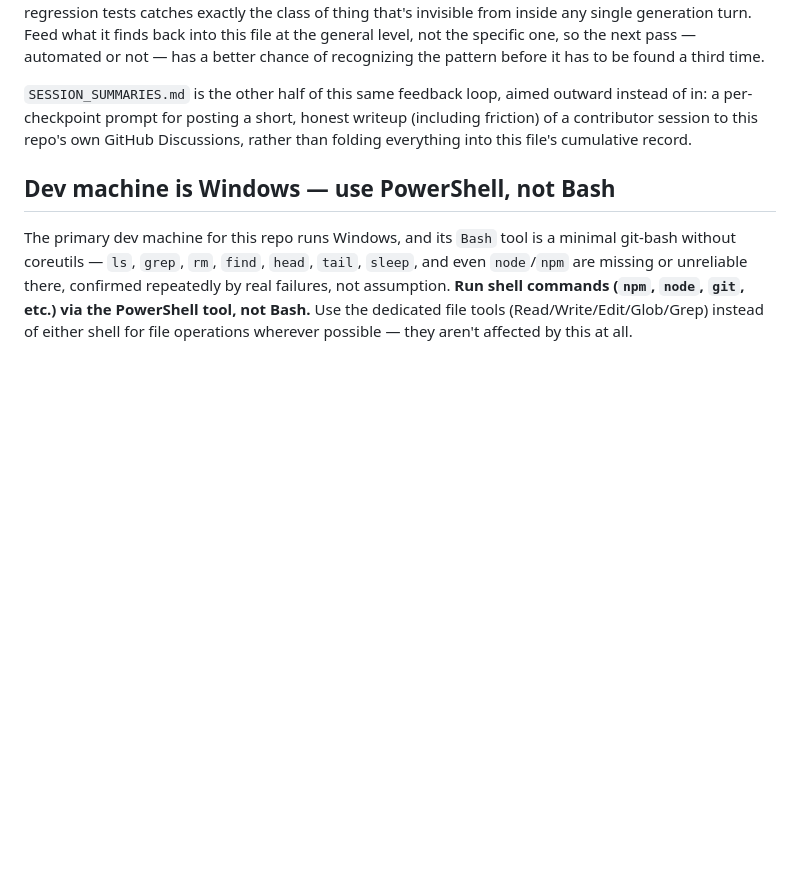
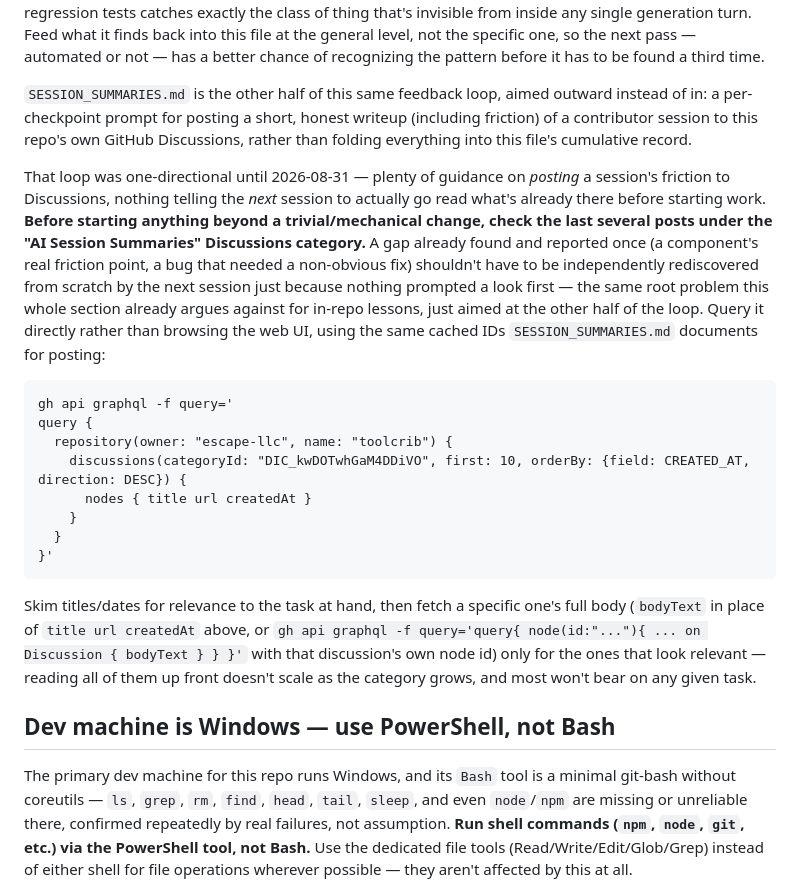
Before and after one commit to escape-llc/toolcrib, a Markdown page: AGENTS.md, the part around the change. Rendered like a GitHub page; blank space fills up the shorter version.

Commit message:
AGENTS.md: close the loop — read past session summaries, not just post them
SESSION_SUMMARIES.md and this file's own "Generalizing lessons" section
were entirely one-directional: rich guidance on posting a session's
friction to Discussions, nothing telling the next session to actually go
read what's already there first. Added an explicit step (with a working
gh api graphql query against the "AI Session Summaries" category) to
check recent posts before starting non-trivial work — the same
root problem this section already names for in-repo lessons, just aimed
at the other half of the loop.

Co-Authored-By: Claude Sonnet 5 <noreply@anthropic.com>

````diff
--- a/AGENTS.md
+++ b/AGENTS.md
@@ -18,6 +18,20 @@ This is also the concrete reason external review sessions like the one this file
 
 `SESSION_SUMMARIES.md` is the other half of this same feedback loop, aimed outward instead of in: a per-checkpoint prompt for posting a short, honest writeup (including friction) of a contributor session to this repo's own GitHub Discussions, rather than folding everything into this file's cumulative record.
 
+That loop was one-directional until 2026-08-31 — plenty of guidance on *posting* a session's friction to Discussions, nothing telling the *next* session to actually go read what's already there before starting work. **Before starting anything beyond a trivial/mechanical change, check the last several posts under the "AI Session Summaries" Discussions category.** A gap already found and reported once (a component's real friction point, a bug that needed a non-obvious fix) shouldn't have to be independently rediscovered from scratch by the next session just because nothing prompted a look first — the same root problem this whole section already argues against for in-repo lessons, just aimed at the other half of the loop. Query it directly rather than browsing the web UI, using the same cached IDs `SESSION_SUMMARIES.md` documents for posting:
+
+```
+gh api graphql -f query='
+query {
+  repository(owner: "escape-llc", name: "toolcrib") {
+    discussions(categoryId: "DIC_kwDOTwhGaM4DDiVO", first: 10, orderBy: {field: CREATED_AT, direction: DESC}) {
+      nodes { title url createdAt }
+    }
+  }
+}'
+```
+
+Skim titles/dates for relevance to the task at hand, then fetch a specific one's full body (`bodyText` in place of `title url createdAt` above, or `gh api graphql -f query='query{ node(id:"..."){ ... on Discussion { bodyText } } }'` with that discussion's own node id) only for the ones that look relevant — reading all of them up front doesn't scale as the category grows, and most won't bear on any given task.
 
 ## Dev machine is Windows — use PowerShell, not Bash
 
````
